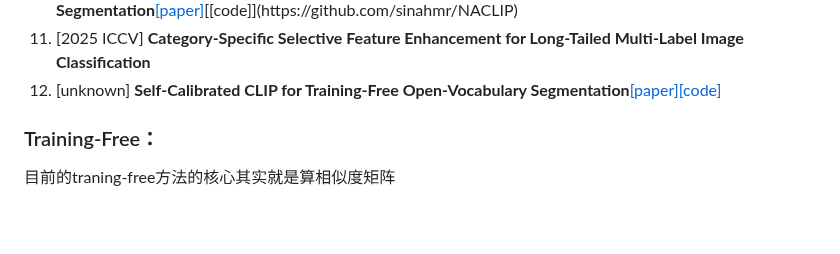
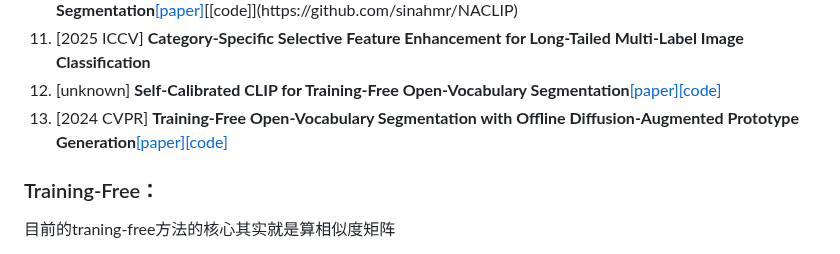
Before and after one commit to wang-akang/MyPaper, a Markdown page: README.md, the part around the change. Drawn GitHub-style; blank space fills up the shorter version.

```diff
--- a/README.md
+++ b/README.md
@@ -16,6 +16,8 @@ Visual Prompt Tuning**[[paper]](https://arxiv.org/pdf/2504.09990)
 10. [2025 WACV] **Pay Attention to Your Neighbours:Training-Free Open-Vocabulary Semantic Segmentation**[[paper]](https://arxiv.org/pdf/2404.08181?)[[code]](https://github.com/sinahmr/NACLIP)
 11. [2025 ICCV] **Category-Specific Selective Feature Enhancement for Long-Tailed Multi-Label Image Classification**
 12. [unknown] **Self-Calibrated CLIP for Training-Free Open-Vocabulary Segmentation**[[paper]](https://arxiv.org/pdf/2411.15869)[[code]](https://github.com/SuleBai/SC-CLIP)
+13. [2024 CVPR] **Training-Free Open-Vocabulary Segmentation with Offline Diffusion-Augmented Prototype Generation**[[paper]](https://arxiv.org/pdf/2404.06542)[[code]](https://github.com/aimagelab/freeda/)
+
 
 
 ### Training-Free：
```
